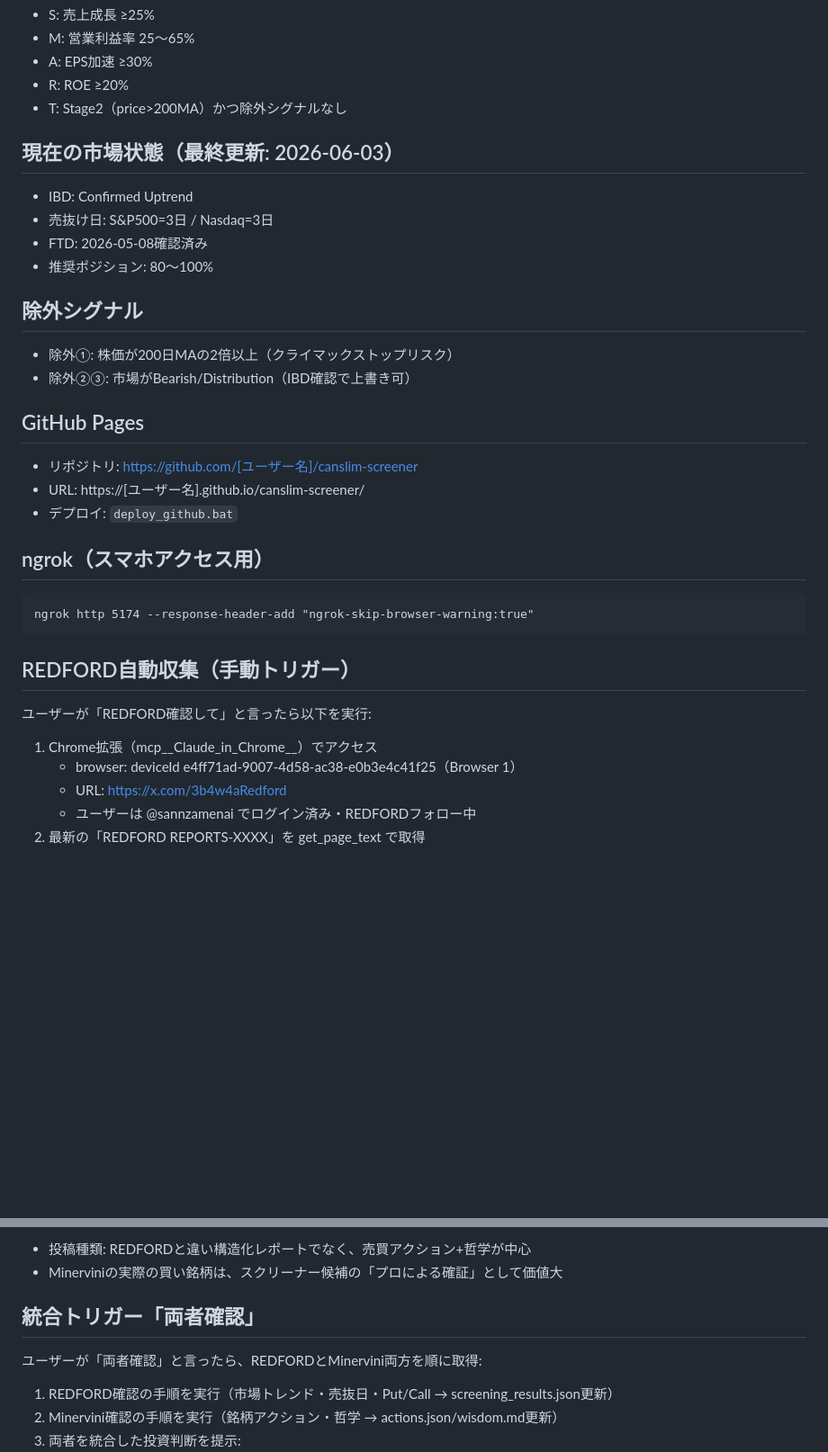
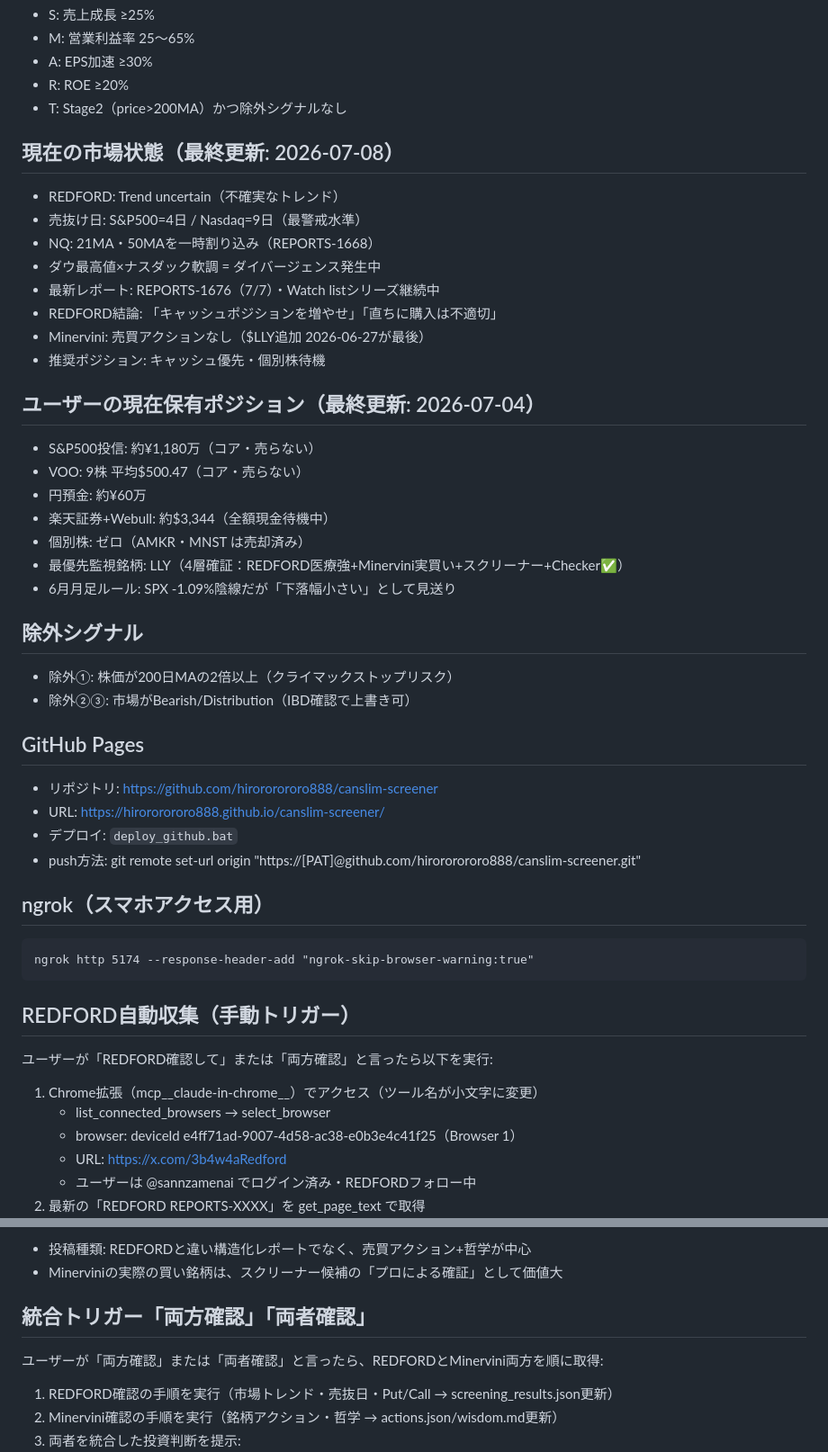
Before and after one commit to hirororororo888/canslim-screener, a Markdown page: CLAUDE.md, 2 parts joined by grey strips. Shown at 90% size. GitHub-like rendering; blank space fills up the shorter version.

Commit message:
CLAUDE.md更新: 市場状態/ポジション/GitHub情報を2026-07-08時点に同期

````diff
--- a/CLAUDE.md
+++ b/CLAUDE.md
@@ -49,20 +49,34 @@ python -m http.server 5174 --directory . --bind 0.0.0.0
 - R: ROE ≥20%
 - T: Stage2（price>200MA）かつ除外シグナルなし
 
-## 現在の市場状態（最終更新: 2026-06-03）
-- IBD: Confirmed Uptrend
-- 売抜け日: S&P500=3日 / Nasdaq=3日
-- FTD: 2026-05-08確認済み
-- 推奨ポジション: 80〜100%
+## 現在の市場状態（最終更新: 2026-07-08）
+- REDFORD: Trend uncertain（不確実なトレンド）
+- 売抜け日: S&P500=4日 / Nasdaq=9日（最警戒水準）
+- NQ: 21MA・50MAを一時割り込み（REPORTS-1668）
+- ダウ最高値×ナスダック軟調 = ダイバージェンス発生中
+- 最新レポート: REPORTS-1676（7/7）・Watch listシリーズ継続中
+- REDFORD結論: 「キャッシュポジションを増やせ」「直ちに購入は不適切」
+- Minervini: 売買アクションなし（$LLY追加 2026-06-27が最後）
+- 推奨ポジション: キャッシュ優先・個別株待機
+
+## ユーザーの現在保有ポジション（最終更新: 2026-07-04）
+- S&P500投信: 約¥1,180万（コア・売らない）
+- VOO: 9株 平均$500.47（コア・売らない）
+- 円預金: 約¥60万
+- 楽天証券+Webull: 約$3,344（全額現金待機中）
+- 個別株: ゼロ（AMKR・MNST は売却済み）
+- 最優先監視銘柄: LLY（4層確証：REDFORD医療強+Minervini実買い+スクリーナー+Checker✅）
+- 6月月足ルール: SPX -1.09%陰線だが「下落幅小さい」として見送り
 
 ## 除外シグナル
 - 除外①: 株価が200日MAの2倍以上（クライマックストップリスク）
 - 除外②③: 市場がBearish/Distribution（IBD確認で上書き可）
 
 ## GitHub Pages
-- リポジトリ: https://github.com/[ユーザー名]/canslim-screener
-- URL: https://[ユーザー名].github.io/canslim-screener/
+- リポジトリ: https://github.com/hirororororo888/canslim-screener
+- URL: https://hirororororo888.github.io/canslim-screener/
 - デプロイ: `deploy_github.bat`
+- push方法: git remote set-url origin "https://[PAT]@github.com/hirororororo888/canslim-screener.git"
 
 ## ngrok（スマホアクセス用）
 ```
@@ -70,8 +84,9 @@ ngrok http 5174 --response-header-add "ngrok-skip-browser-warning:true"
 ```
 
 ## REDFORD自動収集（手動トリガー）
-ユーザーが「REDFORD確認して」と言ったら以下を実行:
-1. Chrome拡張（mcp__Claude_in_Chrome__）でアクセス
+ユーザーが「REDFORD確認して」または「両方確認」と言ったら以下を実行:
+1. Chrome拡張（mcp__claude-in-chrome__）でアクセス（ツール名が小文字に変更）
+   - list_connected_browsers → select_browser
    - browser: deviceId e4ff71ad-9007-4d58-ac38-e0b3e4c41f25（Browser 1）
    - URL: https://x.com/3b4w4aRedford
    - ユーザーは @sannzamenai でログイン済み・REDFORDフォロー中
@@ -149,8 +164,8 @@ ngrok http 5174 --response-header-add "ngrok-skip-browser-warning:true"
 - 投稿種類: REDFORDと違い構造化レポートでなく、売買アクション+哲学が中心
 - Minerviniの実際の買い銘柄は、スクリーナー候補の「プロによる確証」として価値大
 
-## 統合トリガー「両者確認」
-ユーザーが「両者確認」と言ったら、REDFORDとMinervini両方を順に取得:
+## 統合トリガー「両方確認」「両者確認」
+ユーザーが「両方確認」または「両者確認」と言ったら、REDFORDとMinervini両方を順に取得:
 1. REDFORD確認の手順を実行（市場トレンド・売抜日・Put/Call → screening_results.json更新）
 2. Minervini確認の手順を実行（銘柄アクション・哲学 → actions.json/wisdom.md更新）
 3. 両者を統合した投資判断を提示:
````
